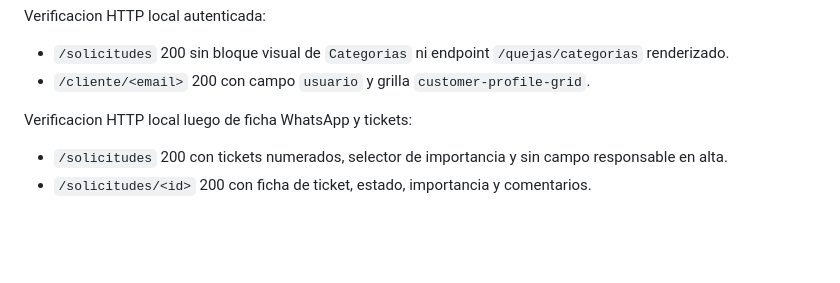
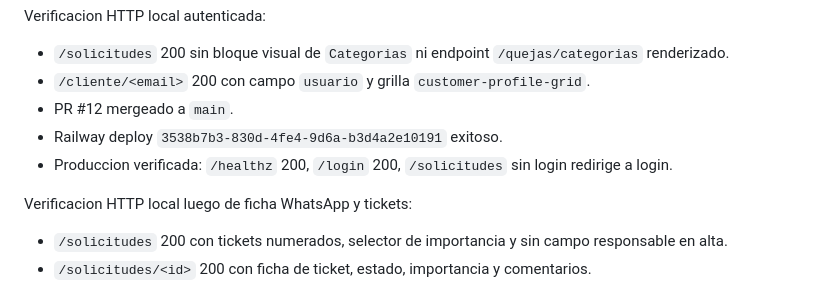
Before and after one commit to francods9-tech/customers, a Markdown page: status.md, the part around the change. Drawn GitHub-style; blank space fills up the shorter version.

Commit message:
Document customer user deployment

```diff
--- a/status.md
+++ b/status.md
@@ -302,6 +302,9 @@ Verificacion HTTP local autenticada:
 
 - `/solicitudes` 200 sin bloque visual de `Categorias` ni endpoint `/quejas/categorias` renderizado.
 - `/cliente/<email>` 200 con campo `usuario` y grilla `customer-profile-grid`.
+- PR #12 mergeado a `main`.
+- Railway deploy `3538b7b3-830d-4fe4-9d6a-b3d4a2e10191` exitoso.
+- Produccion verificada: `/healthz` 200, `/login` 200, `/solicitudes` sin login redirige a login.
 
 Verificacion HTTP local luego de ficha WhatsApp y tickets:
 
```
